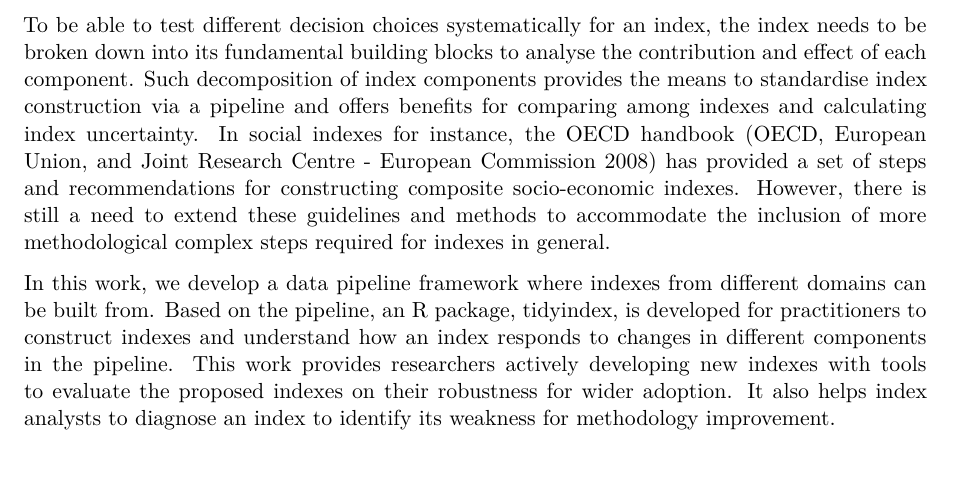
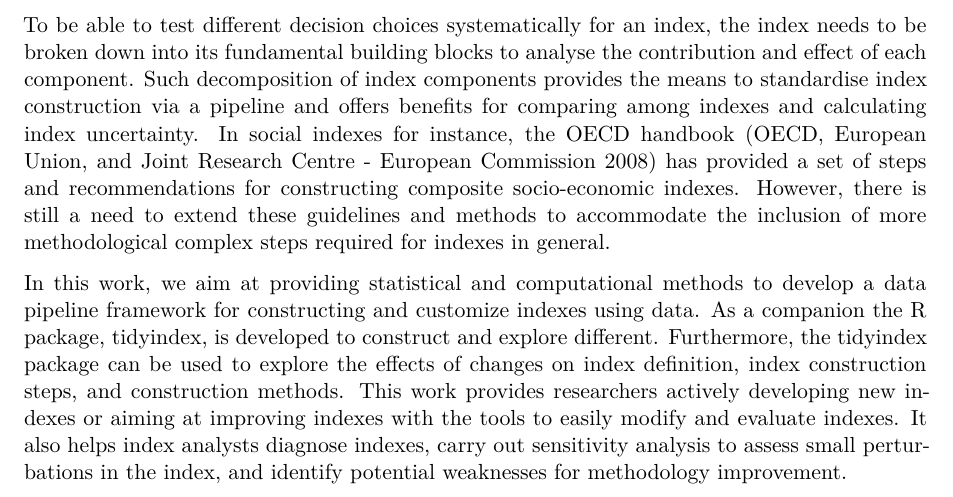
Before and after one commit to huizezhang-sherry/paper-tidyindex, a Quarto document (tidyindex.qmd): part of page 2 of 12, cut so that both start at the same text. Rendered offline with R 4.5, knitr and Pandoc in place of Quarto, then LaTeX, with nearby package versions; drawn as R Markdown's standard PDF in place of the format the file asks for; some code elsewhere in the file could not run offline.

Commit message:
Update Intro paragraph 4

```diff
--- a/tidyindex.qmd
+++ b/tidyindex.qmd
@@ -93,7 +93,7 @@ To construct an index, experts typically start by defining a concept of interest
 
 To be able to test different decision choices systematically for an index, the index needs to be broken down into its fundamental building blocks to analyse the contribution and effect of each component. Such decomposition of index components provides the means to standardise index construction via a pipeline and offers benefits for comparing among indexes and calculating index uncertainty. In social indexes for instance, the OECD handbook [@oecd_handbook_2008] has provided a set of steps and recommendations for constructing composite socio-economic indexes. However, there is still a need to extend these guidelines and methods to accommodate the inclusion of more methodological complex steps required for indexes in general.
 
-In this work, we develop a data pipeline framework where indexes from different domains can be built from. Based on the pipeline, an R package, tidyindex, is developed for practitioners to construct indexes and understand how an index responds to changes in different components in the pipeline. This work provides researchers actively developing new indexes with tools to evaluate the proposed indexes on their robustness for wider adoption. It also helps index analysts to diagnose an index to identify its weakness for methodology improvement.
+In this work, we aim at providing statistical and computational methods to develop a data pipeline framework for constructing and customize indexes using data. As a companion the R package, tidyindex, is developed  to construct and explore different. Furthermore, the tidyindex package can be used to explore the effects of changes on index definition, index construction steps, and construction methods. This work provides researchers actively developing new indexes or aiming at improving indexes with the tools to easily modify and evaluate indexes. It also helps index analysts diagnose indexes, carry out sensitivity analysis to assess small perturbations in the index, and identify potential weaknesses for methodology improvement.
 
 The rest of the paper is structured as follows: @sec-pipeline reviews the concept of data pipeline in R. The pipeline framework for index construction is presented in @sec-index-pipeline. @sec-dev explains how to include a new building block in each pipeline module. Examples are given in @sec-examples to demonstrate the index construction with the pipeline built.
 
```
